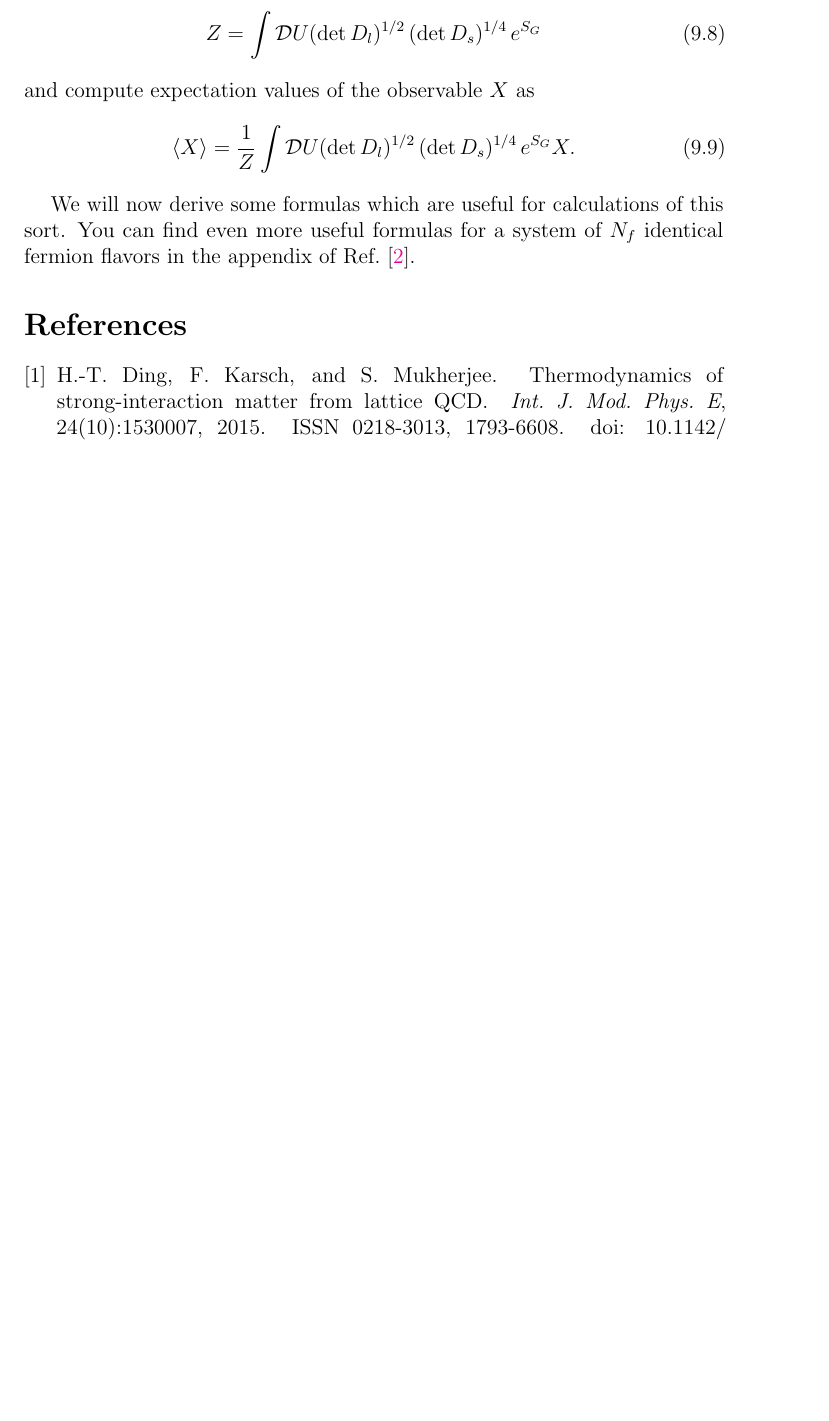
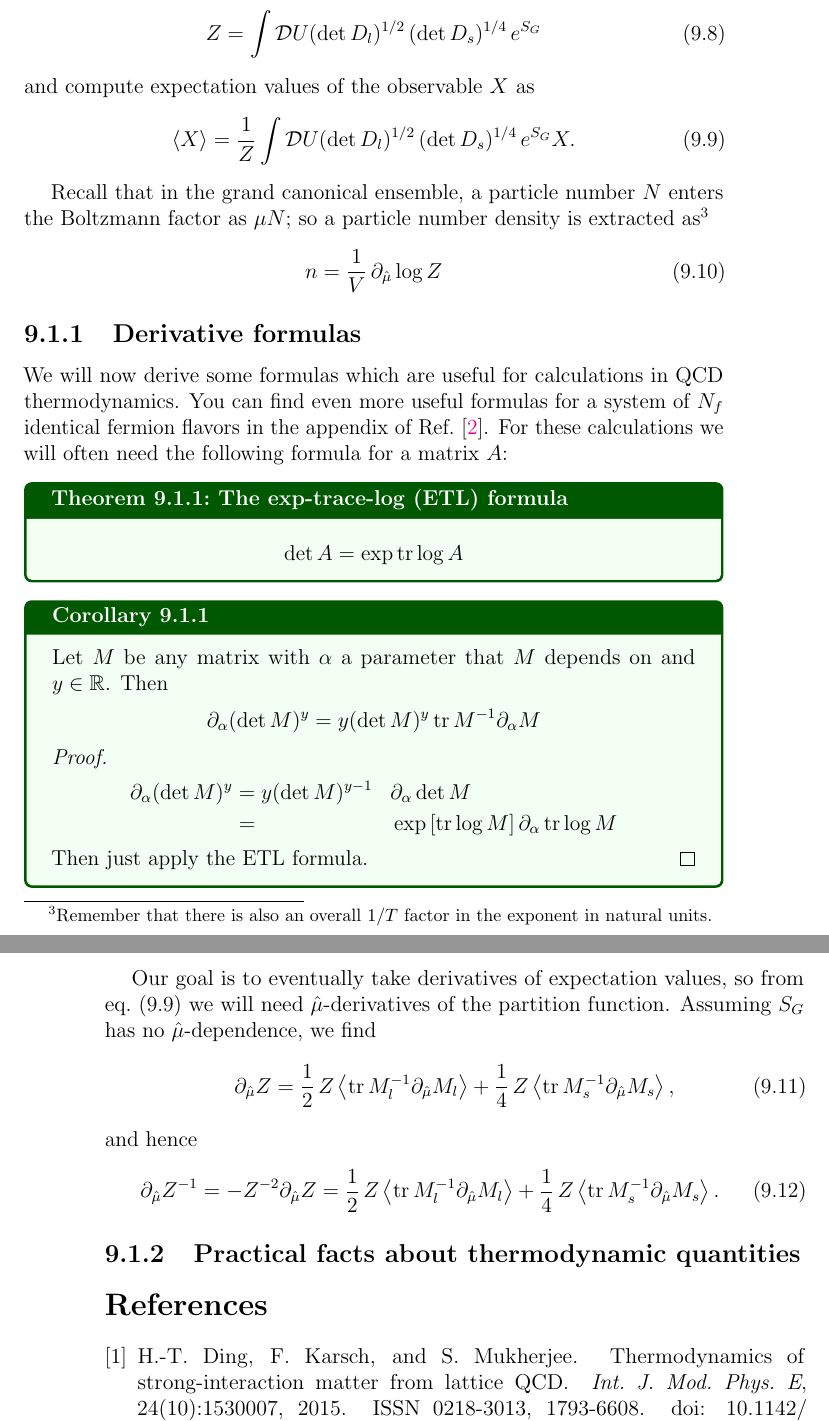
Before and after one commit to clarkedavida/researchNotes, a LaTeX thesis (0_researchnotes.tex, which reads ch_LFT_realPhysics.tex): part of page 161 of 239 before the commit and two parts of pages 161 and 162 of 239 after it, the two joined at a grey line, cut so that both start at the same text, the shorter picture padded with empty space. Compiled offline with pdfLaTeX.

Commit message:
more QCD thermodynamics

```diff
--- a/ch_LFT_realPhysics.tex
+++ b/ch_LFT_realPhysics.tex
@@ -76,13 +76,58 @@ according to eq.~\eqref{eq:HISQdist},
   Z=\int\DD U(\det D_l)^{1/2}\,(\det D_s)^{1/4}\,e^{S_G}
 \end{equation}
 and compute expectation values of the observable $X$ as
-\begin{equation}
+\begin{equation}\label{eq:HISQev}
   \ev{X}=\frac{1}{Z}\int\DD U(\det D_l)^{1/2}\,(\det D_s)^{1/4}\,e^{S_G}X.
 \end{equation}
 
-We will now derive some formulas which are useful for calculations of this
-sort. You can find even more useful formulas for a system of $N_f$ identical
+Recall that in the grand canonical ensemble, a particle number
+$N$ enters the Boltzmann factor as $\mu N$; so a particle number density
+is extracted as\footnote{Remember that there is also
+an overall $1/T$ factor in the exponent in natural units.}
+\begin{equation}
+  n = \frac{1}{V}\,\partial_{\muh}\log Z
+\end{equation}
+
+\subsection{Derivative formulas}
+
+We will now derive some formulas which are useful for calculations in QCD
+thermodynamics. You can find even more useful formulas for a system of
+$N_f$ identical
 fermion flavors in the appendix of Ref.~\cite{allton_thermodynamics_2005}.
+For these calculations we will often need the following formula for a
+matrix $A$:
+\begin{theorem}{The exp-trace-log (ETL) formula}{}\label{thm:exptrlog}
+  $$\det A = \exp \tr \log A$$
+\end{theorem}
+\begin{corollary}{}{} Let $M$ be any matrix with $\alpha$ a parameter that
+$M$ depends on and $y\in\R$. Then
+$$
+  \partial_\alpha(\det M)^y = y(\det M)^y \tr M^{-1}\partial_\alpha M
+$$
+\begin{proof}
+\begin{equation*}\begin{aligned}
+  \partial_\alpha(\det M)^y &= y(\det M)^{y-1}&&\partial_\alpha\det M\\
+      &=  &&\exp\left[\tr\log M\right]\partial_\alpha\tr\log M
+\end{aligned}\end{equation*}
+Then just apply the ETL formula.
+\end{proof}
+\end{corollary}
+
+Our goal is to eventually take derivatives of expectation values, so from
+eq.~\eqref{eq:HISQev} we will need $\muh$-derivatives of the partition
+function. Assuming $S_G$ has no $\muh$-dependence, we find
+\begin{equation}
+  \partial_{\muh}Z =   \frac{1}{2}\,Z\ev{\tr M_l^{-1}\partial_{\muh}M_l}
+                     + \frac{1}{4}\,Z\ev{\tr M_s^{-1}\partial_{\muh}M_s},
+\end{equation}
+and hence
+\begin{equation}
+  \partial_{\muh}Z^{-1} = -Z^{-2}\partial_{\muh}Z
+                        =   \frac{1}{2}\,Z\ev{\tr M_l^{-1}\partial_{\muh}M_l}
+                          + \frac{1}{4}\,Z\ev{\tr M_s^{-1}\partial_{\muh}M_s}.
+\end{equation}
+
+\subsection{Practical facts about thermodynamic quantities}
 
 \bibliographystyle{unsrtnat}
 \bibliography{bibliography}
```
